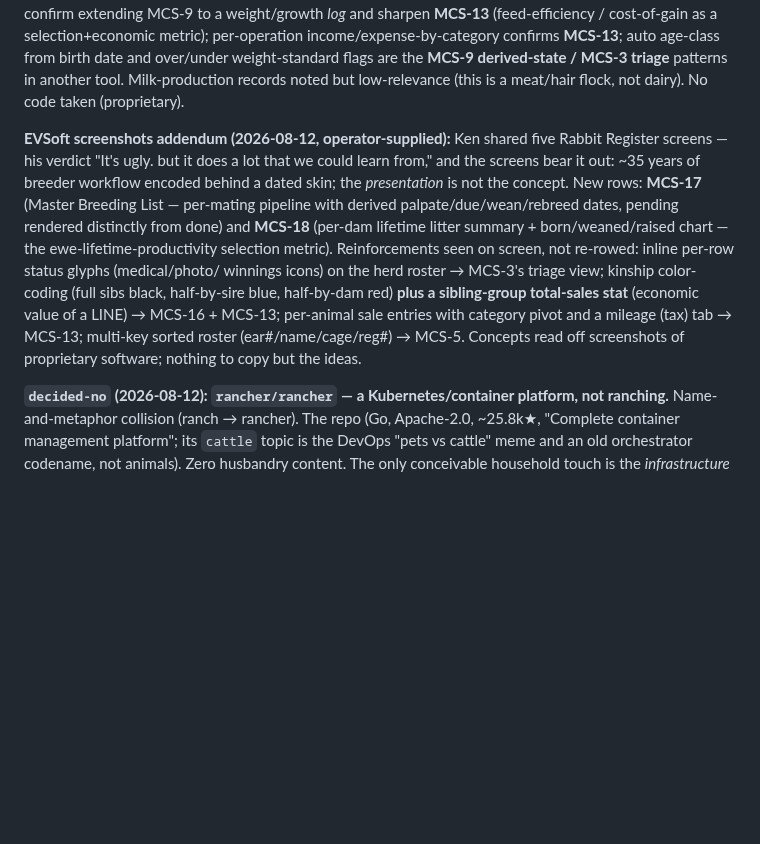
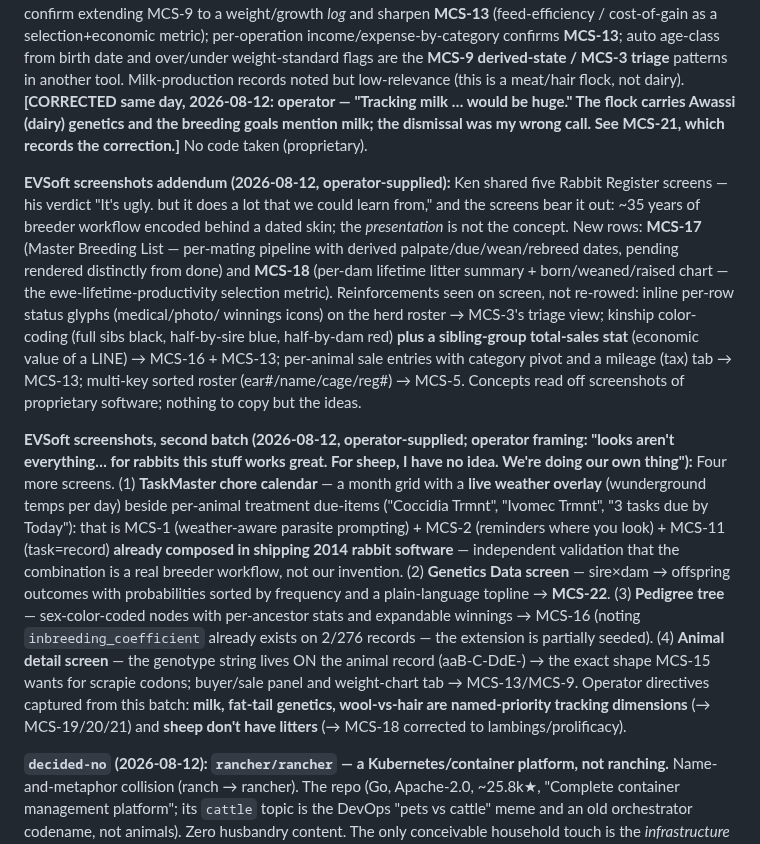
Before and after one commit to jsschrstrcks1/manateecreeksheep, a Markdown page: docs/UPGRADE-LEDGER.md, the part around one of its changes. Rendered like a GitHub page; blank space fills up the shorter version.

Commit message:
ledger: MCS-19..MCS-22 (operator-named traits + mating predictor) + two corrections
Second batch of EVSoft screenshots + operator directives. MCS-19
wool-vs-hair/shed as structured seasonal trait log (3/276 prose today);
MCS-20 fat-tail phenotype+lineage (1/276 today, Awassi/Tunis lines);
MCS-21 per-ewe milk records — RECORDS the correction: I dismissed milk
as low-relevance, operator overruled ('would be huge'), Awassi dairy
genetics + goals agree; MCS-22 mating outcome predictor (sire x dam ->
trait probabilities + plain-language topline, extends
breeding_projector). MCS-18 corrected: sheep don't have litters —
lambings/prolificacy vocabulary. TaskMaster weather-calendar screenshot
noted as independent validation of MCS-1+2+11 composed in shipping
software.

[no-reasoning]

Co-Authored-By: Claude Opus 5 <noreply@anthropic.com>
Claude-Session: https://claude.ai/code/session_014QbQkoaKz6YrMxCyGsSgxY

```diff
--- a/docs/UPGRADE-LEDGER.md
+++ b/docs/UPGRADE-LEDGER.md
@@ -64,6 +68,9 @@ weight/growth *log* and sharpen **MCS-13** (feed-efficiency / cost-of-gain as a
 metric); per-operation income/expense-by-category confirms **MCS-13**; auto age-class from birth
 date and over/under weight-standard flags are the **MCS-9 derived-state / MCS-3 triage** patterns in
 another tool. Milk-production records noted but low-relevance (this is a meat/hair flock, not dairy).
+**[CORRECTED same day, 2026-08-12: operator — "Tracking milk … would be huge." The flock carries
+Awassi (dairy) genetics and the breeding goals mention milk; the dismissal was my wrong call. See
+MCS-21, which records the correction.]**
 No code taken (proprietary).
 
 **EVSoft screenshots addendum (2026-08-12, operator-supplied):** Ken shared five Rabbit Register
@@ -78,6 +85,22 @@ half-by-sire blue, half-by-dam red) **plus a sibling-group total-sales stat** (e
 LINE) → MCS-16 + MCS-13; per-animal sale entries with category pivot and a mileage (tax) tab →
 MCS-13; multi-key sorted roster (ear#/name/cage/reg#) → MCS-5. Concepts read off screenshots of
 proprietary software; nothing to copy but the ideas.
+
+**EVSoft screenshots, second batch (2026-08-12, operator-supplied; operator framing: "looks aren't
+everything… for rabbits this stuff works great. For sheep, I have no idea. We're doing our own
+thing"):** Four more screens. (1) **TaskMaster chore calendar** — a month grid with a **live weather
+overlay** (wunderground temps per day) beside per-animal treatment due-items ("Coccidia Trmnt",
+"Ivomec Trmnt", "3 tasks due by Today"): that is MCS-1 (weather-aware parasite prompting) + MCS-2
+(reminders where you look) + MCS-11 (task=record) **already composed in shipping 2014 rabbit
+software** — independent validation that the combination is a real breeder workflow, not our
+invention. (2) **Genetics Data screen** — sire×dam → offspring outcomes with probabilities sorted
+by frequency and a plain-language topline → **MCS-22**. (3) **Pedigree tree** — sex-color-coded
+nodes with per-ancestor stats and expandable winnings → MCS-16 (noting `inbreeding_coefficient`
+already exists on 2/276 records — the extension is partially seeded). (4) **Animal detail screen**
+— the genotype string lives ON the animal record (aaB-C-DdE-) → the exact shape MCS-15 wants for
+scrapie codons; buyer/sale panel and weight-chart tab → MCS-13/MCS-9. Operator directives captured
+from this batch: **milk, fat-tail genetics, wool-vs-hair are named-priority tracking dimensions**
+(→ MCS-19/20/21) and **sheep don't have litters** (→ MCS-18 corrected to lambings/prolificacy).
 
 **`decided-no` (2026-08-12): `rancher/rancher` — a Kubernetes/container platform, not ranching.**
 Name-and-metaphor collision (ranch → rancher). The repo (Go, Apache-2.0, ~25.8k★, "Complete
```
Also changed, not shown: other parts of docs/UPGRADE-LEDGER.md (+5 -1 lines).
